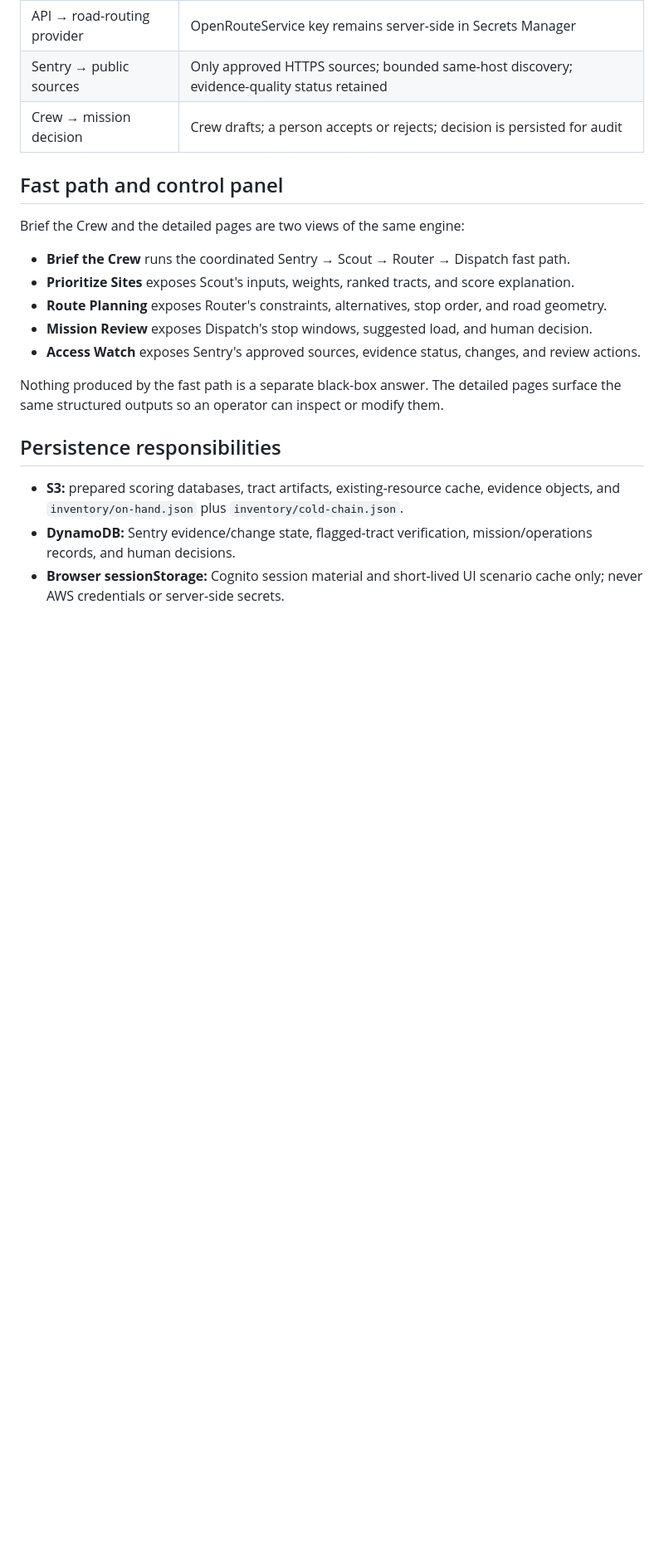
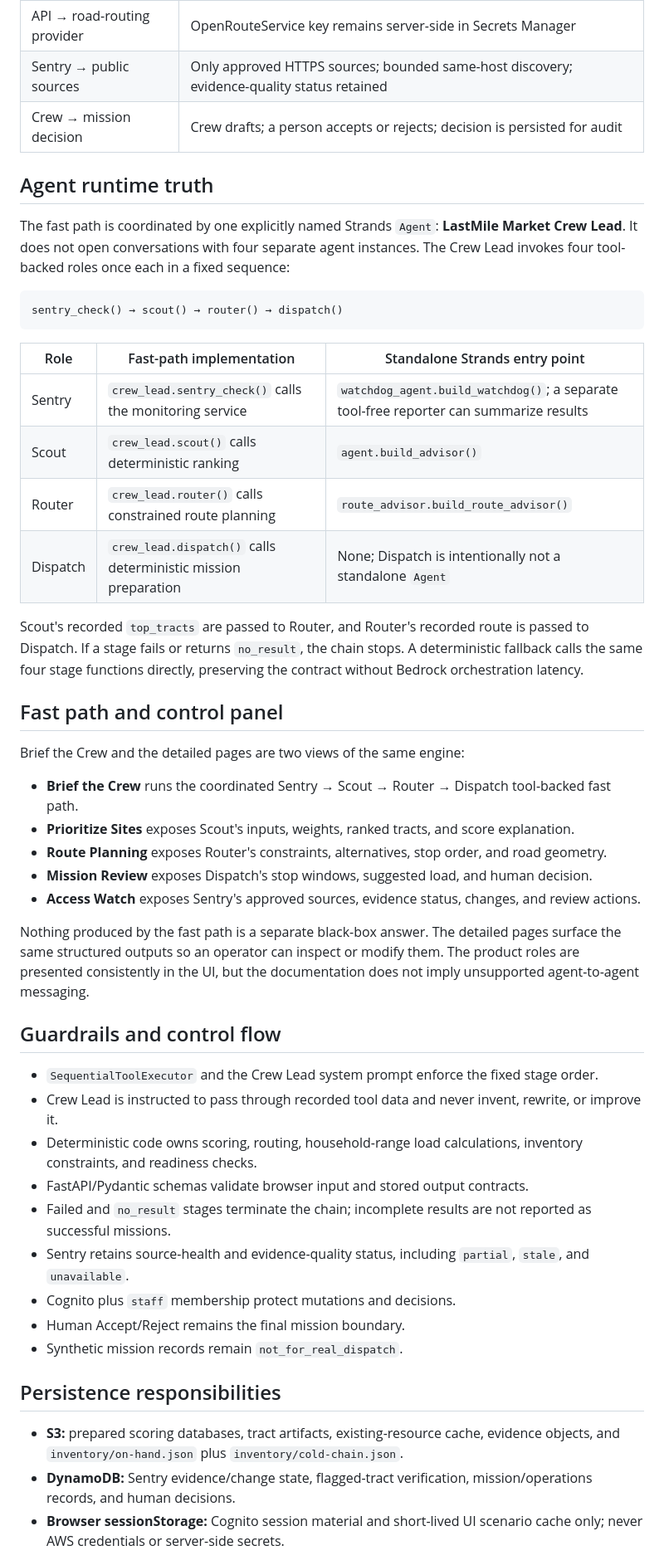
Before and after one commit to explainable-ai/food-access-advisor, a Markdown page: docs/ARCHITECTURE.md, the part around one of its changes. Shown at 83% size. Rendered like a GitHub page; blank space fills up the shorter version.

Commit message:
Clarify Crew Lead orchestration and agent guardrails

````diff
--- a/docs/ARCHITECTURE.md
+++ b/docs/ARCHITECTURE.md
@@ -54,17 +56,46 @@ flowchart TB
 | Sentry → public sources | Only approved HTTPS sources; bounded same-host discovery; evidence-quality status retained |
 | Crew → mission decision | Crew drafts; a person accepts or rejects; decision is persisted for audit |
 
+## Agent runtime truth
+
+The fast path is coordinated by one explicitly named Strands `Agent`: **LastMile Market Crew Lead**. It does not open conversations with four separate agent instances. The Crew Lead invokes four tool-backed roles once each in a fixed sequence:
+
+```text
+sentry_check() → scout() → router() → dispatch()
+```
+
+| Role | Fast-path implementation | Standalone Strands entry point |
+| --- | --- | --- |
+| Sentry | `crew_lead.sentry_check()` calls the monitoring service | `watchdog_agent.build_watchdog()`; a separate tool-free reporter can summarize results |
+| Scout | `crew_lead.scout()` calls deterministic ranking | `agent.build_advisor()` |
+| Router | `crew_lead.router()` calls constrained route planning | `route_advisor.build_route_advisor()` |
+| Dispatch | `crew_lead.dispatch()` calls deterministic mission preparation | None; Dispatch is intentionally not a standalone `Agent` |
+
+Scout's recorded `top_tracts` are passed to Router, and Router's recorded route is passed to Dispatch. If a stage fails or returns `no_result`, the chain stops. A deterministic fallback calls the same four stage functions directly, preserving the contract without Bedrock orchestration latency.
+
 ## Fast path and control panel
 
 Brief the Crew and the detailed pages are two views of the same engine:
 
-- **Brief the Crew** runs the coordinated Sentry → Scout → Router → Dispatch fast path.
+- **Brief the Crew** runs the coordinated Sentry → Scout → Router → Dispatch tool-backed fast path.
 - **Prioritize Sites** exposes Scout's inputs, weights, ranked tracts, and score explanation.
 - **Route Planning** exposes Router's constraints, alternatives, stop order, and road geometry.
 - **Mission Review** exposes Dispatch's stop windows, suggested load, and human decision.
 - **Access Watch** exposes Sentry's approved sources, evidence status, changes, and review actions.
 
-Nothing produced by the fast path is a separate black-box answer. The detailed pages surface the same structured outputs so an operator can inspect or modify them.
+Nothing produced by the fast path is a separate black-box answer. The detailed pages surface the same structured outputs so an operator can inspect or modify them. The product roles are presented consistently in the UI, but the documentation does not imply unsupported agent-to-agent messaging.
+
+## Guardrails and control flow
+
+- `SequentialToolExecutor` and the Crew Lead system prompt enforce the fixed stage order.
+- Crew Lead is instructed to pass through recorded tool data and never invent, rewrite, or improve it.
+- Deterministic code owns scoring, routing, household-range load calculations, inventory constraints, and readiness checks.
+- FastAPI/Pydantic schemas validate browser input and stored output contracts.
+- Failed and `no_result` stages terminate the chain; incomplete results are not reported as successful missions.
+- Sentry retains source-health and evidence-quality status, including `partial`, `stale`, and `unavailable`.
+- Cognito plus `staff` membership protect mutations and decisions.
+- Human Accept/Reject remains the final mission boundary.
+- Synthetic mission records remain `not_for_real_dispatch`.
 
 ## Persistence responsibilities
 
````
Also changed, not shown: other parts of docs/ARCHITECTURE.md (+9 -7 lines).
